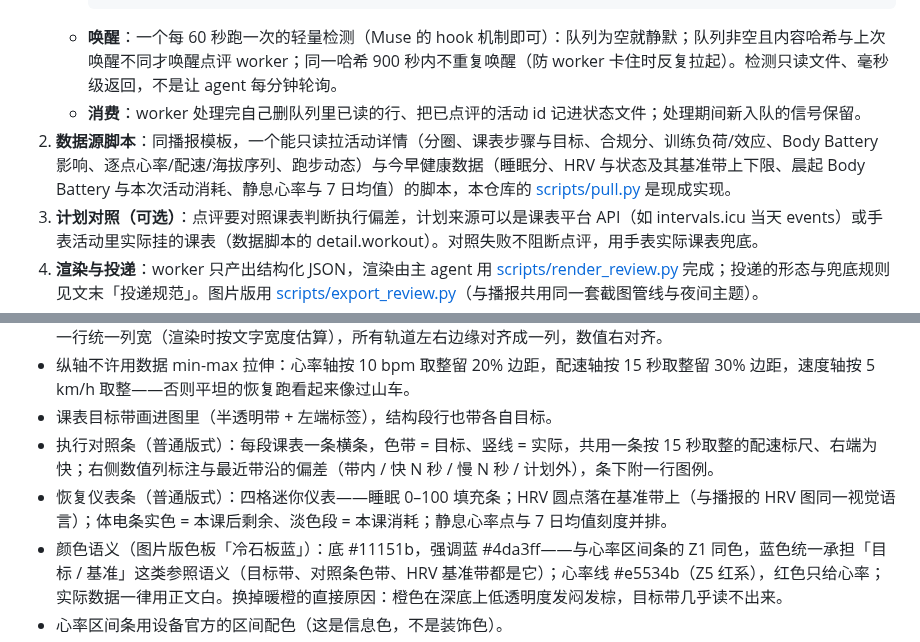
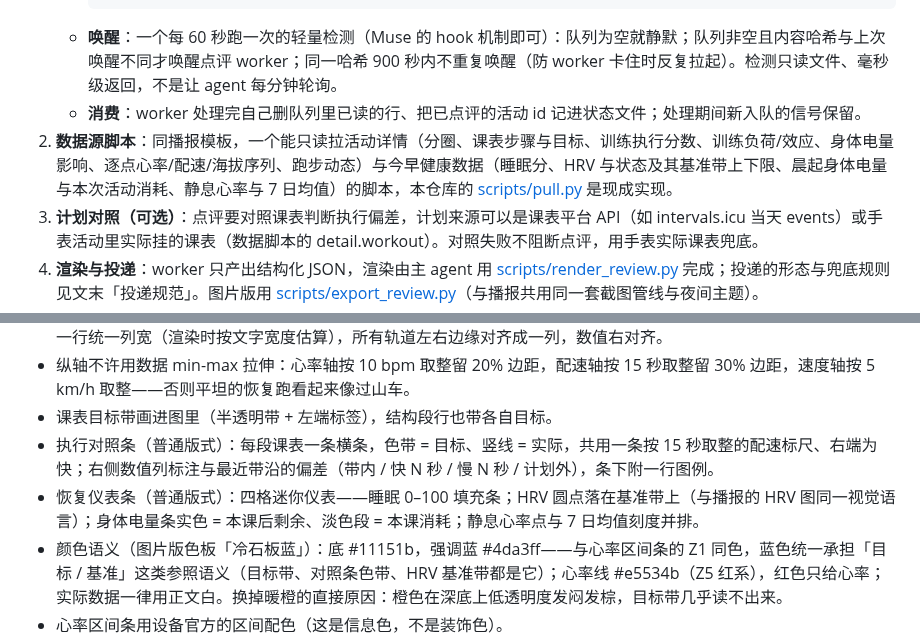
Before and after one commit to yihouzenmeban/muse-prompt, a Markdown page: post-run-review.md, 2 parts joined by grey strips. Rendered like a GitHub page.

````diff
--- a/post-run-review.md
+++ b/post-run-review.md
@@ -22,7 +22,7 @@
      ```
    - **唤醒**：一个每 60 秒跑一次的轻量检测（Muse 的 hook 机制即可）：队列为空就静默；队列非空且内容哈希与上次唤醒不同才唤醒点评 worker；同一哈希 900 秒内不重复唤醒（防 worker 卡住时反复拉起）。检测只读文件、毫秒级返回，不是让 agent 每分钟轮询。
    - **消费**：worker 处理完自己删队列里已读的行、把已点评的活动 id 记进状态文件；处理期间新入队的信号保留。
-2. **数据源脚本**：同播报模板，一个能只读拉活动详情（分圈、课表步骤与目标、合规分、训练负荷/效应、Body Battery 影响、逐点心率/配速/海拔序列、跑步动态）与今早健康数据（睡眠分、HRV 与状态及其基准带上下限、晨起 Body Battery 与本次活动消耗、静息心率与 7 日均值）的脚本，本仓库的 [scripts/pull.py](scripts/pull.py) 是现成实现。
+2. **数据源脚本**：同播报模板，一个能只读拉活动详情（分圈、课表步骤与目标、训练执行分数、训练负荷/效应、身体电量影响、逐点心率/配速/海拔序列、跑步动态）与今早健康数据（睡眠分、HRV 与状态及其基准带上下限、晨起身体电量与本次活动消耗、静息心率与 7 日均值）的脚本，本仓库的 [scripts/pull.py](scripts/pull.py) 是现成实现。
 3. **计划对照（可选）**：点评要对照课表判断执行偏差，计划来源可以是课表平台 API（如 intervals.icu 当天 events）或手表活动里实际挂的课表（数据脚本的 detail.workout）。对照失败不阻断点评，用手表实际课表兜底。
 4. **渲染与投递**：worker 只产出结构化 JSON，渲染由主 agent 用 [scripts/render_review.py](scripts/render_review.py) 完成；投递的形态与兜底规则见文末「投递规范」。图片版用 [scripts/export_review.py](scripts/export_review.py)（与播报共用同一套截图管线与夜间主题）。
 
@@ -85,7 +85,7 @@
 - 纵轴不许用数据 min-max 拉伸：心率轴按 10 bpm 取整留 20% 边距，配速轴按 15 秒取整留 30% 边距，速度轴按 5 km/h 取整——否则平坦的恢复跑看起来像过山车。
 - 课表目标带画进图里（半透明带 + 左端标签），结构段行也带各自目标。
 - 执行对照条（普通版式）：每段课表一条横条，色带 = 目标、竖线 = 实际，共用一条按 15 秒取整的配速标尺、右端为快；右侧数值列标注与最近带沿的偏差（带内 / 快 N 秒 / 慢 N 秒 / 计划外），条下附一行图例。
-- 恢复仪表条（普通版式）：四格迷你仪表——睡眠 0–100 填充条；HRV 圆点落在基准带上（与播报的 HRV 图同一视觉语言）；体电条实色 = 本课后剩余、淡色段 = 本课消耗；静息心率点与 7 日均值刻度并排。
+- 恢复仪表条（普通版式）：四格迷你仪表——睡眠 0–100 填充条；HRV 圆点落在基准带上（与播报的 HRV 图同一视觉语言）；身体电量条实色 = 本课后剩余、淡色段 = 本课消耗；静息心率点与 7 日均值刻度并排。
 - 颜色语义（图片版色板「冷石板蓝」）：底 #11151b，强调蓝 #4da3ff——与心率区间条的 Z1 同色，蓝色统一承担「目标 / 基准」这类参照语义（目标带、对照条色带、HRV 基准带都是它）；心率线 #e5534b（Z5 红系），红色只给心率；实际数据一律用正文白。换掉暖橙的直接原因：橙色在深底上低透明度发闷发棕，目标带几乎读不出来。
 - 心率区间条用设备官方的区间配色（这是信息色，不是装饰色）。
 - 数据项整体不拆行（每项 nowrap），只在项与项之间换行；正文段落（导语、点评、收尾）两端对齐，数据行/标题/短信息行不对齐。
````
Also changed, not shown: other parts of post-run-review.md (+5 -5 lines), daily-training-brief.md (+4 -4 lines), examples/review-card.png, examples/training-brief.png, 3 other files.
